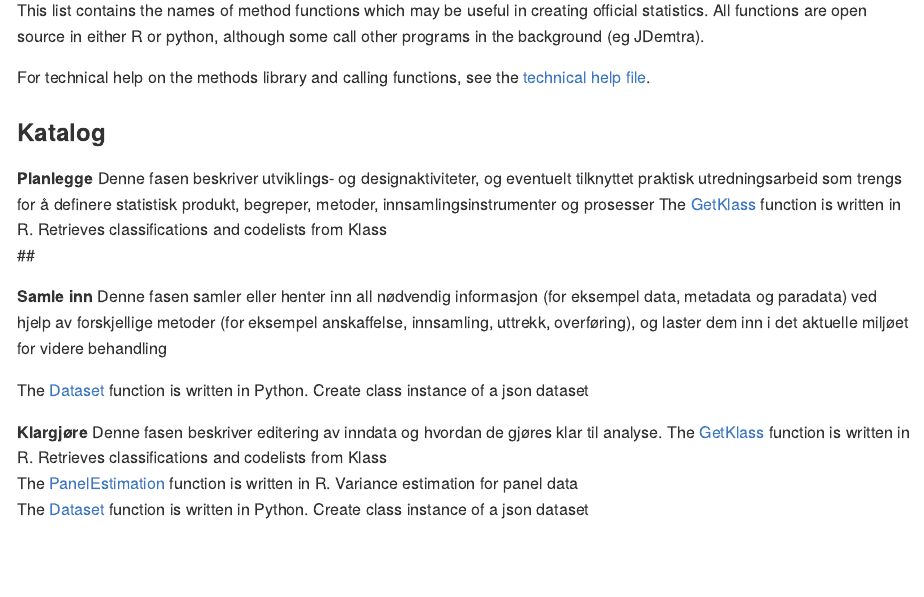
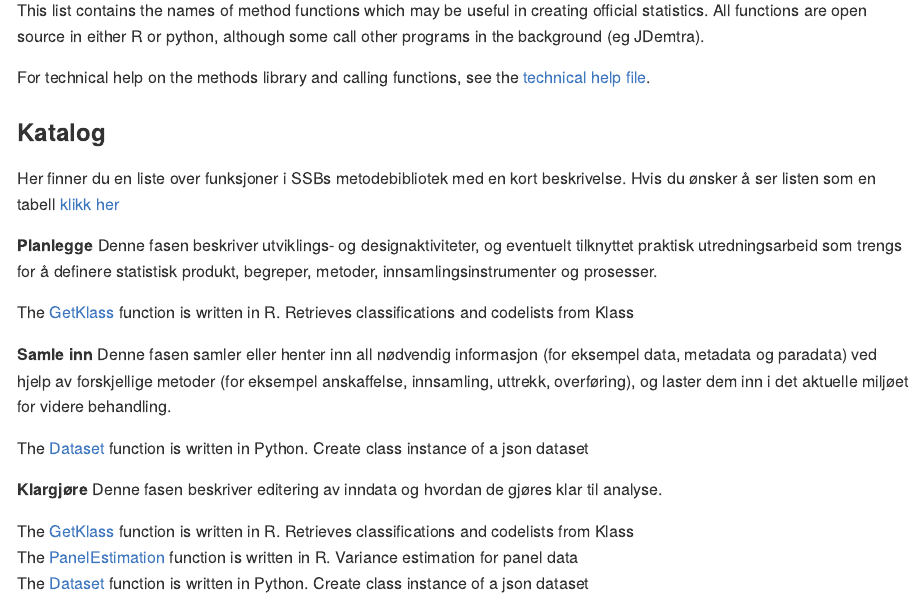
Before and after one commit to statisticsnorway/metodebibliotek, an R Markdown document (README.Rmd): the page in a window 1100 px wide, from 220 px down. The pictures show the output file README.md that the author committed with the source, drawn offline in the style of GitHub.

Commit message:
Formattering endringer

````diff
--- a/README.Rmd
+++ b/README.Rmd
@@ -9,10 +9,12 @@ This list contains the names of method functions which may be useful in creating
 For technical help on the methods library and calling functions, see the [technical help file](help/technical.md).
 
 ### Katalog
-**Planlegge**
-Denne fasen beskriver utviklings- og designaktiviteter, og eventuelt tilknyttet
-praktisk utredningsarbeid som trengs for å definere statistisk produkt, begreper,
-metoder, innsamlingsinstrumenter og prosesser
+Her finner du en liste over funksjoner i SSBs metodebibliotek med en kort beskrivelse. Hvis du ønsker å ser listen som en tabell [klikk her](help/metbib_tabell.md)
+
+
+**Planlegge**  Denne fasen beskriver utviklings- og designaktiviteter, og eventuelt tilknyttet
+praktisk utredningsarbeid som trengs for å definere statistisk produkt, begreper, metoder, innsamlingsinstrumenter og prosesser.
+
 ```{r, echo = F, results="asis"}
 source("R/list_funcs.R")
 
@@ -20,33 +22,30 @@ ssblist <- read.csv("data/SSBfuncs.csv")
 create_text(ssblist, tag = c("2.1", "2.2", "2.3", "2.4", "2.5", "2.6"))
 
 ```
-##
 
-**Samle inn**
-Denne fasen samler eller henter inn all nødvendig informasjon (for eksempel
+
+**Samle inn**  Denne fasen samler eller henter inn all nødvendig informasjon (for eksempel
 data, metadata og paradata) ved hjelp av forskjellige metoder (for eksempel
 anskaffelse, innsamling, uttrekk, overføring), og laster dem inn i det aktuelle
-miljøet for videre behandling
+miljøet for videre behandling.
 
 ```{r, echo = F, results="asis"}
 create_text(ssblist, tag = c("4.1", "4.2", "4.3", "4.4"))
 ```
 
 
-**Klargjøre**
-Denne fasen beskriver editering av inndata og hvordan de gjøres klar til
+**Klargjøre**  Denne fasen beskriver editering av inndata og hvordan de gjøres klar til
 analyse.
+
 ```{r, echo = F, results="asis"}
 create_text(ssblist, tag = c("5.1", "5.2", "5.3", "5.4", "5.5", "5.6", "5.7", "5.8"))
 ```
 
 
-**Analyse**
-I denne fasen produseres statistikkprodukter og undersøkes i detalj.
+**Analyse**  I denne fasen produseres statistikkprodukter og undersøkes i detalj.
 
 
-**Formidler**
-Denne fasen håndterer formidling av statistikkproduktet til brukerne.
+**Formidler**  Denne fasen håndterer formidling av statistikkproduktet til brukerne.
 
 ```{r, echo = F, results="asis"}
 create_text(ssblist, tag = c("7.1", "7.2", "7.3", "7.4", "7.5"))
````
Also changed, not shown: README.md.
